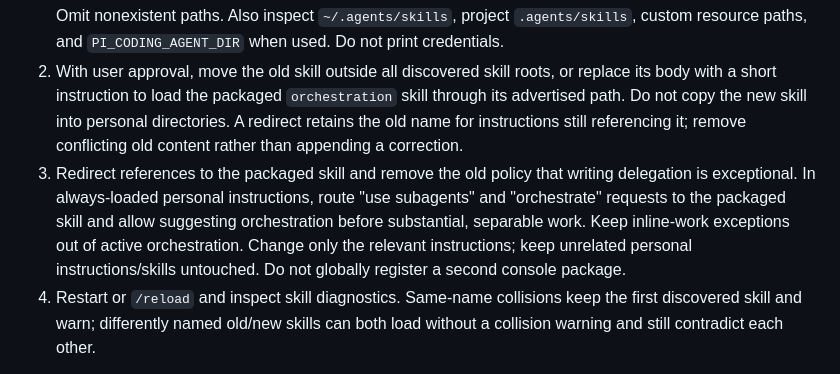
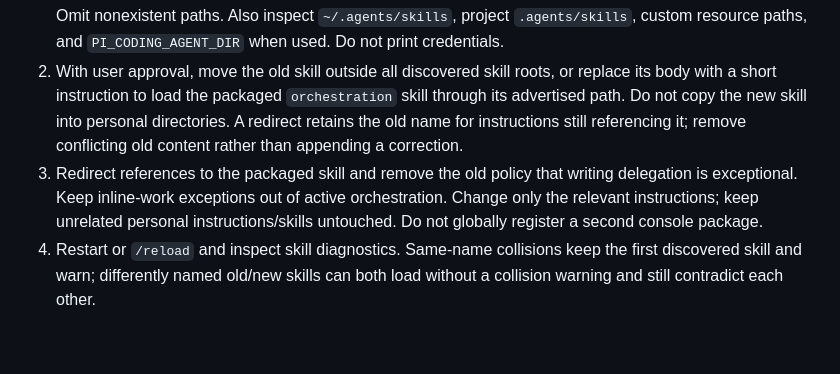
Before and after one commit to inwonakng/pi-console, a Markdown page: docs/ORCHESTRATION.md, the part around the change. Drawn GitHub-style; blank space fills up the shorter version.

Commit message:
Keep orchestration activation guidance in the skill description
Pi-Workspace: task-2026-10-26T03-50-09-418Z-572cc277
Pi-Session: 542b244d-1eb7-4a12-87b3-18fb3decfb50

````diff
--- a/docs/ORCHESTRATION.md
+++ b/docs/ORCHESTRATION.md
@@ -87,7 +87,7 @@ The old `~/.pi/agent/skills/subagent-delegation/SKILL.md` is external personal s
    ```
    Omit nonexistent paths. Also inspect `~/.agents/skills`, project `.agents/skills`, custom resource paths, and `PI_CODING_AGENT_DIR` when used. Do not print credentials.
 2. With user approval, move the old skill outside all discovered skill roots, or replace its body with a short instruction to load the packaged `orchestration` skill through its advertised path. Do not copy the new skill into personal directories. A redirect retains the old name for instructions still referencing it; remove conflicting old content rather than appending a correction.
-3. Redirect references to the packaged skill and remove the old policy that writing delegation is exceptional. In always-loaded personal instructions, route "use subagents" and "orchestrate" requests to the packaged skill and allow suggesting orchestration before substantial, separable work. Keep inline-work exceptions out of active orchestration. Change only the relevant instructions; keep unrelated personal instructions/skills untouched. Do not globally register a second console package.
+3. Redirect references to the packaged skill and remove the old policy that writing delegation is exceptional. Keep inline-work exceptions out of active orchestration. Change only the relevant instructions; keep unrelated personal instructions/skills untouched. Do not globally register a second console package.
 4. Restart or `/reload` and inspect skill diagnostics. Same-name collisions keep the first discovered skill and warn; differently named old/new skills can both load without a collision warning and still contradict each other.
 
 The old personal skill says join integrates contributions. Current join only inspects/waits; acceptance is explicit. Its brief/evidence and scope-control guidance remains applicable, while packaged guidance adds model discovery, questions, permission routing, correction conversations, strict writer ownership, and automatic continuation within approved scope.
````
Also changed, not shown: 1 other file.
